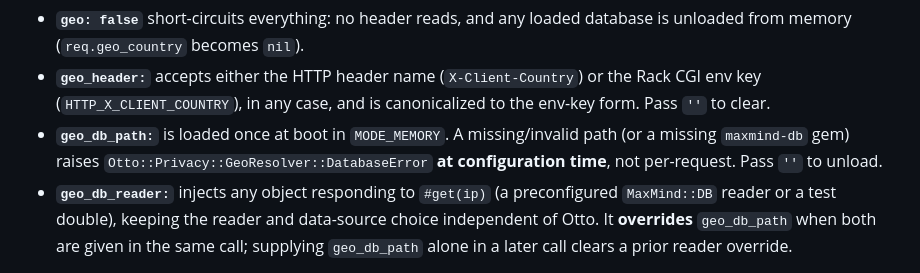
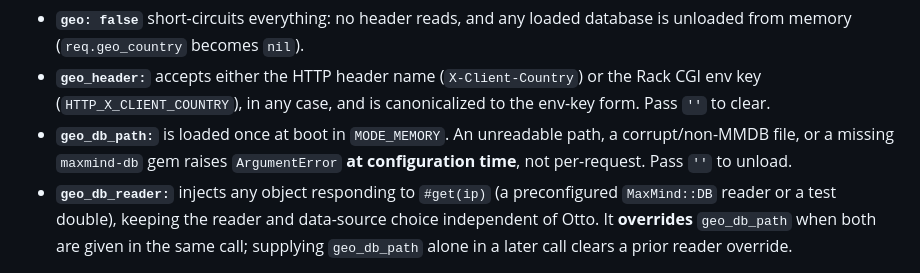
Before and after one commit to delano/otto, a Markdown page: docs/geo-country.md, the part around the change. GitHub-like rendering.

Commit message:
docs: correct geo_db_path error class to ArgumentError
The merged #210 raises ArgumentError (unreadable path, corrupt/non-MMDB
file, or missing maxmind-db gem) from Config#build_maxmind_reader at boot;
there is no GeoResolver::DatabaseError class (that was #207-only). Fix the
carried-over reference.

Refs #206

```diff
--- a/docs/geo-country.md
+++ b/docs/geo-country.md
@@ -67,10 +67,10 @@ otto.configure_ip_privacy(
 - **`geo_header:`** accepts either the HTTP header name (`X-Client-Country`) or
   the Rack CGI env key (`HTTP_X_CLIENT_COUNTRY`), in any case, and is
   canonicalized to the env-key form. Pass `''` to clear.
-- **`geo_db_path:`** is loaded once at boot in `MODE_MEMORY`. A missing/invalid
-  path (or a missing `maxmind-db` gem) raises
-  `Otto::Privacy::GeoResolver::DatabaseError` **at configuration time**, not
-  per-request. Pass `''` to unload.
+- **`geo_db_path:`** is loaded once at boot in `MODE_MEMORY`. An unreadable
+  path, a corrupt/non-MMDB file, or a missing `maxmind-db` gem raises
+  `ArgumentError` **at configuration time**, not per-request. Pass `''` to
+  unload.
 - **`geo_db_reader:`** injects any object responding to `#get(ip)` (a
   preconfigured `MaxMind::DB` reader or a test double), keeping the reader and
   data-source choice independent of Otto. It **overrides** `geo_db_path` when
```
